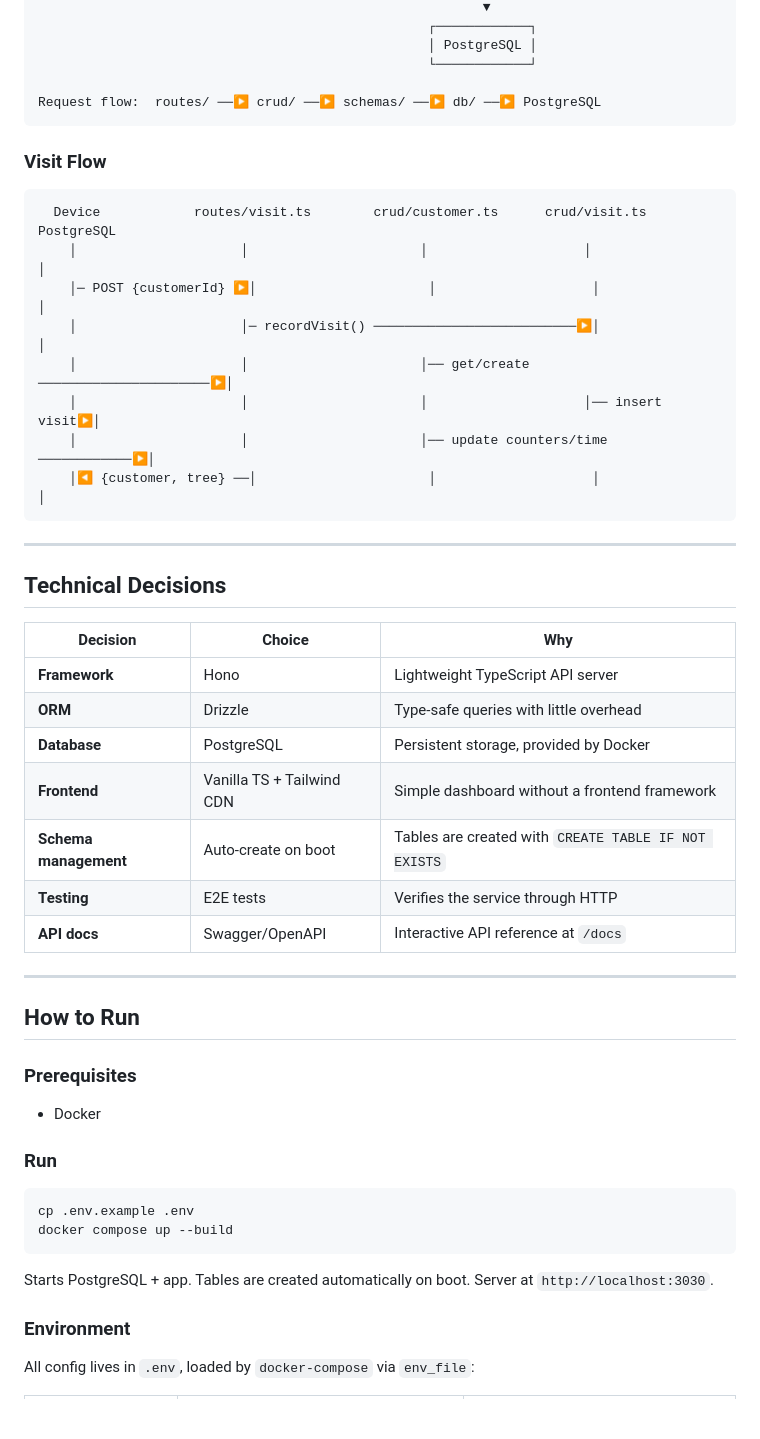
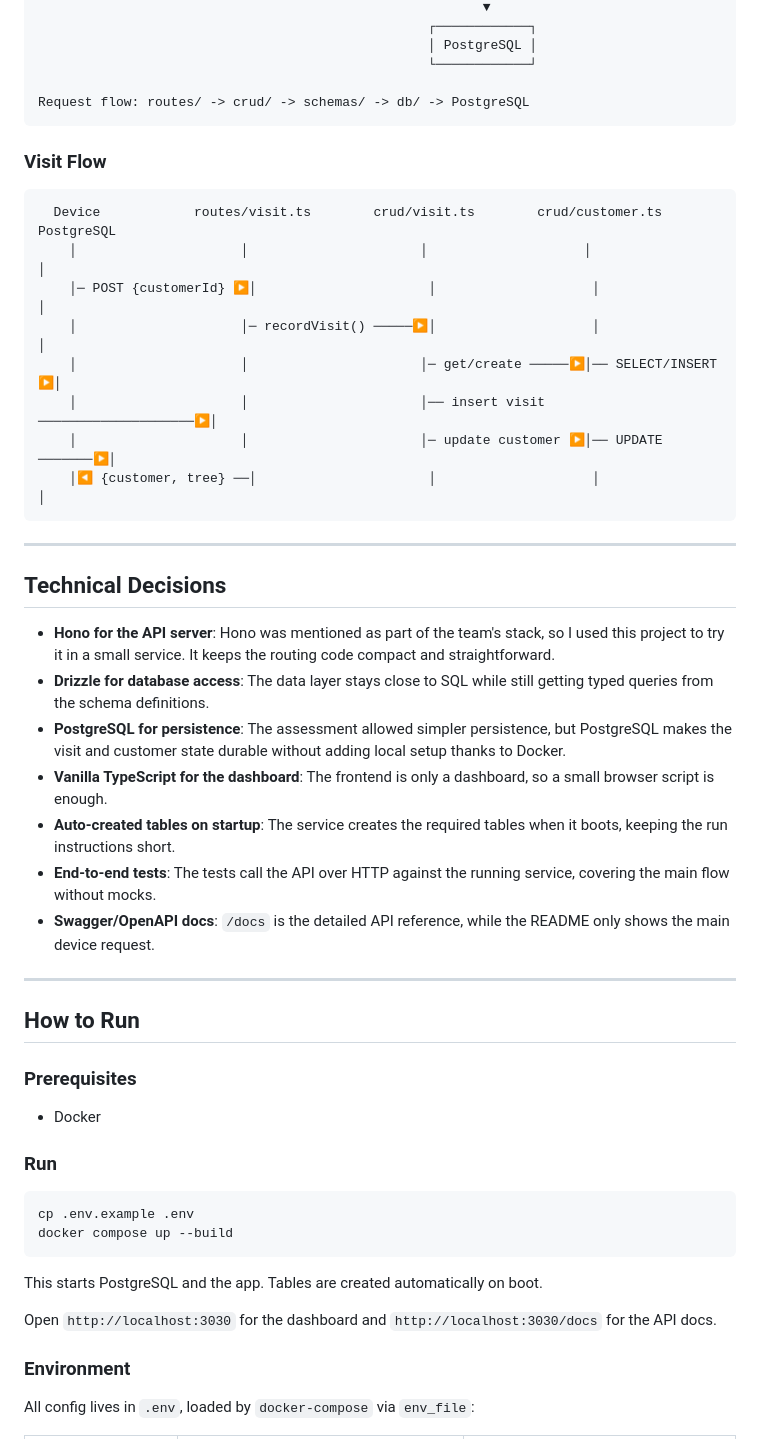
Before and after one commit to AdrianVillamayor/Tree-Count, a Markdown page: README.md, the part around one of its changes. Rendered like a GitHub page; blank space fills up the shorter version.

````diff
--- a/README.md
+++ b/README.md
@@ -45,35 +45,33 @@ System where **shop visits lead to planting trees for customers**. A physical de
                                                   │ PostgreSQL │
                                                   └────────────┘
 
-Request flow:  routes/ ──▶ crud/ ──▶ schemas/ ──▶ db/ ──▶ PostgreSQL
+Request flow: routes/ -> crud/ -> schemas/ -> db/ -> PostgreSQL
 ```
 
 ### Visit Flow
 
 ```
-  Device            routes/visit.ts        crud/customer.ts      crud/visit.ts       PostgreSQL
-    │                     │                      │                    │                │
-    │─ POST {customerId} ▶│                      │                    │                │
-    │                     │─ recordVisit() ──────────────────────────▶│                │
-    │                     │                      │── get/create ──────────────────────▶│
-    │                     │                      │                    │── insert visit▶│
-    │                     │                      │── update counters/time ────────────▶│
-    │◀ {customer, tree} ──│                      │                    │                │
+  Device            routes/visit.ts        crud/visit.ts        crud/customer.ts       PostgreSQL
+    │                     │                      │                    │                  │
+    │─ POST {customerId} ▶│                      │                    │                  │
+    │                     │─ recordVisit() ─────▶│                    │                  │
+    │                     │                      │─ get/create ─────▶│── SELECT/INSERT ▶│
+    │                     │                      │── insert visit ────────────────────▶│
+    │                     │                      │─ update customer ▶│── UPDATE ───────▶│
+    │◀ {customer, tree} ──│                      │                    │                  │
 ```
 
 ---
 
 ## Technical Decisions
 
-| Decision | Choice | Why |
-|----------|--------|-----|
-| **Framework** | Hono | Lightweight TypeScript API server |
-| **ORM** | Drizzle | Type-safe queries with little overhead |
-| **Database** | PostgreSQL | Persistent storage, provided by Docker |
-| **Frontend** | Vanilla TS + Tailwind CDN | Simple dashboard without a frontend framework |
-| **Schema management** | Auto-create on boot | Tables are created with `CREATE TABLE IF NOT EXISTS` |
-| **Testing** | E2E tests | Verifies the service through HTTP |
-| **API docs** | Swagger/OpenAPI | Interactive API reference at `/docs` |
+- **Hono for the API server**: Hono was mentioned as part of the team's stack, so I used this project to try it in a small service. It keeps the routing code compact and straightforward.
+- **Drizzle for database access**: The data layer stays close to SQL while still getting typed queries from the schema definitions.
+- **PostgreSQL for persistence**: The assessment allowed simpler persistence, but PostgreSQL makes the visit and customer state durable without adding local setup thanks to Docker.
+- **Vanilla TypeScript for the dashboard**: The frontend is only a dashboard, so a small browser script is enough.
+- **Auto-created tables on startup**: The service creates the required tables when it boots, keeping the run instructions short.
+- **End-to-end tests**: The tests call the API over HTTP against the running service, covering the main flow without mocks.
+- **Swagger/OpenAPI docs**: `/docs` is the detailed API reference, while the README only shows the main device request.
 
 ---
 
@@ -90,7 +88,9 @@ cp .env.example .env
 docker compose up --build
 ```
 
-Starts PostgreSQL + app. Tables are created automatically on boot. Server at `http://localhost:3030`.
+This starts PostgreSQL and the app. Tables are created automatically on boot.
+
+Open `http://localhost:3030` for the dashboard and `http://localhost:3030/docs` for the API docs.
 
 ### Environment
 
````
Also changed, not shown: other parts of README.md (+30 -55 lines).
